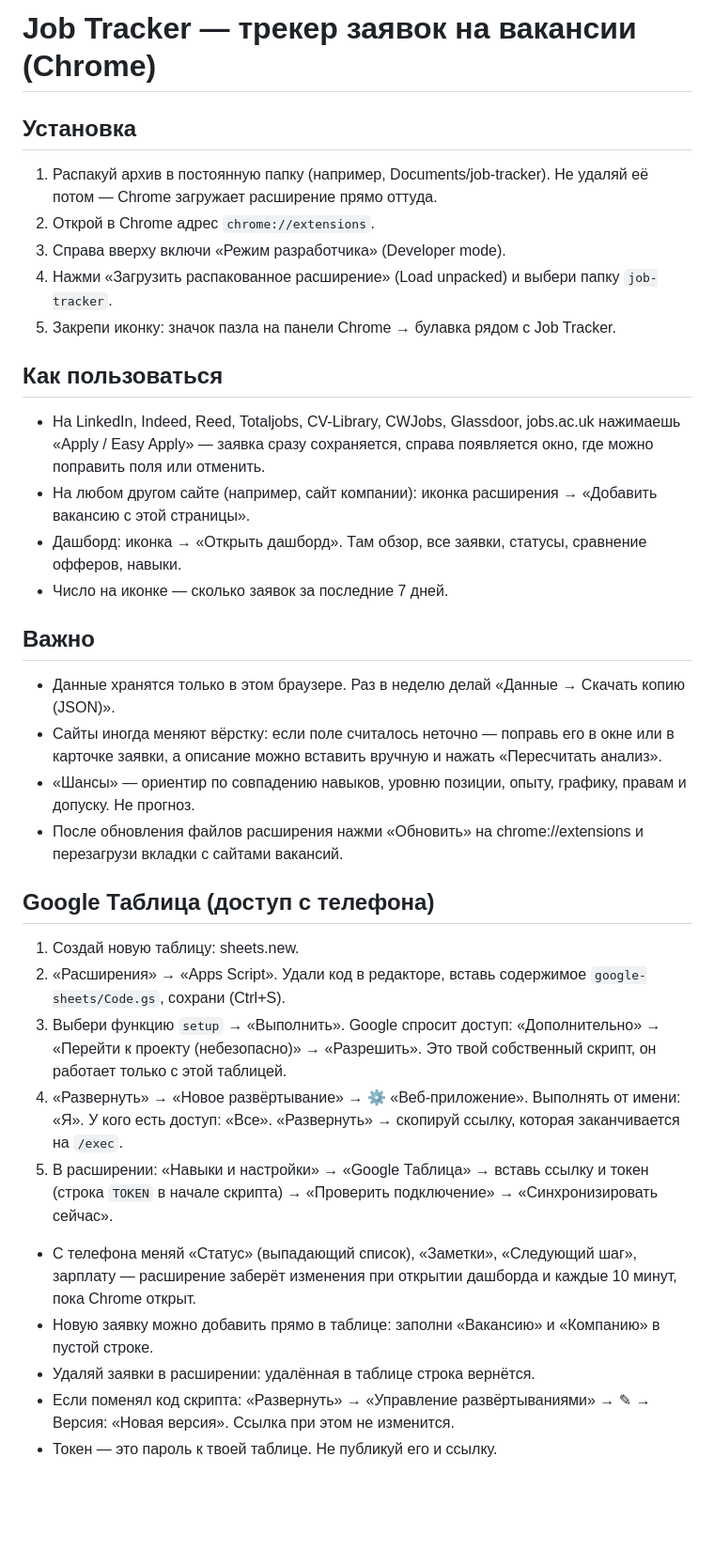
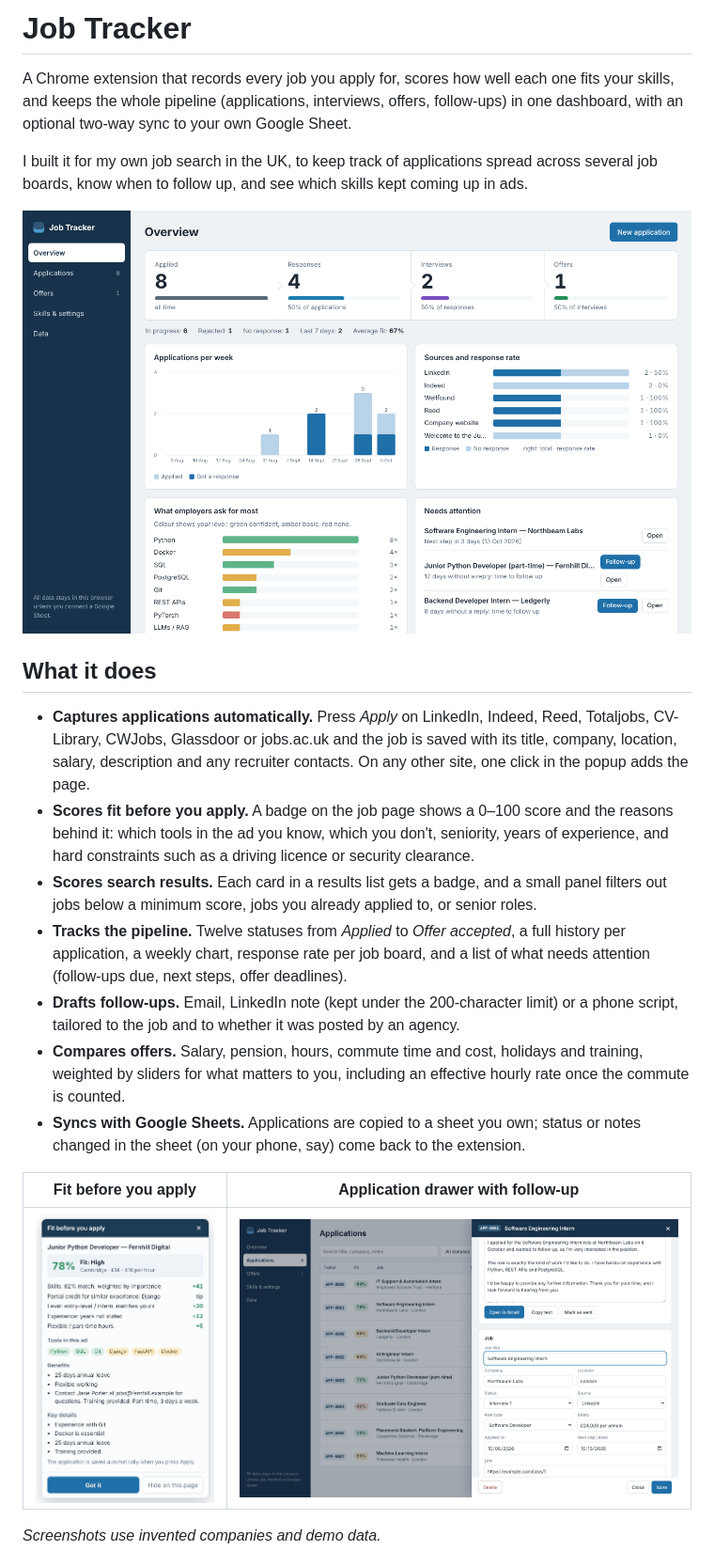
Before and after one commit to Ezzeto/job-tracker, a Markdown page: README.md, the part around the change printed below. Shown: that part at 94% size. Drawn GitHub-style; pictures changed too: docs/screenshots/application-drawer.png; blank space fills up the shorter version.

```diff
--- a/README.md
+++ b/README.md
@@ -1,33 +1,24 @@
-# Job Tracker — трекер заявок на вакансии (Chrome)
+# Job Tracker
 
-## Установка
-1. Распакуй архив в постоянную папку (например, Documents/job-tracker). Не удаляй её потом — Chrome загружает расширение прямо оттуда.
-2. Открой в Chrome адрес `chrome://extensions`.
-3. Справа вверху включи «Режим разработчика» (Developer mode).
-4. Нажми «Загрузить распакованное расширение» (Load unpacked) и выбери папку `job-tracker`.
-5. Закрепи иконку: значок пазла на панели Chrome → булавка рядом с Job Tracker.
+A Chrome extension that records every job you apply for, scores how well each one fits your skills, and keeps the whole pipeline (applications, interviews, offers, follow-ups) in one dashboard, with an optional two-way sync to your own Google Sheet.
 
-## Как пользоваться
-- На LinkedIn, Indeed, Reed, Totaljobs, CV-Library, CWJobs, Glassdoor, jobs.ac.uk нажимаешь «Apply / Easy Apply» — заявка сразу сохраняется, справа появляется окно, где можно поправить поля или отменить.
-- На любом другом сайте (например, сайт компании): иконка расширения → «Добавить вакансию с этой страницы».
-- Дашборд: иконка → «Открыть дашборд». Там обзор, все заявки, статусы, сравнение офферов, навыки.
-- Число на иконке — сколько заявок за последние 7 дней.
+I built it for my own job search in the UK, to keep track of applications spread across several job boards, know when to follow up, and see which skills kept coming up in ads.
 
-## Важно
-- Данные хранятся только в этом браузере. Раз в неделю делай «Данные → Скачать копию (JSON)».
-- Сайты иногда меняют вёрстку: если поле считалось неточно — поправь его в окне или в карточке заявки, а описание можно вставить вручную и нажать «Пересчитать анализ».
-- «Шансы» — ориентир по совпадению навыков, уровню позиции, опыту, графику, правам и допуску. Не прогноз.
-- После обновления файлов расширения нажми «Обновить» на chrome://extensions и перезагрузи вкладки с сайтами вакансий.
+![Dashboard overview](docs/screenshots/overview.png)
 
-## Google Таблица (доступ с телефона)
-1. Создай новую таблицу: sheets.new.
-2. «Расширения» → «Apps Script». Удали код в редакторе, вставь содержимое `google-sheets/Code.gs`, сохрани (Ctrl+S).
-3. Выбери функцию `setup` → «Выполнить». Google спросит доступ: «Дополнительно» → «Перейти к проекту (небезопасно)» → «Разрешить». Это твой собственный скрипт, он работает только с этой таблицей.
-4. «Развернуть» → «Новое развёртывание» → ⚙ «Веб-приложение». Выполнять от имени: «Я». У кого есть доступ: «Все». «Развернуть» → скопируй ссылку, которая заканчивается на `/exec`.
-5. В расширении: «Навыки и настройки» → «Google Таблица» → вставь ссылку и токен (строка `TOKEN` в начале скрипта) → «Проверить подключение» → «Синхронизировать сейчас».
+## What it does
 
-- С телефона меняй «Статус» (выпадающий список), «Заметки», «Следующий шаг», зарплату — расширение заберёт изменения при открытии дашборда и каждые 10 минут, пока Chrome открыт.
-- Новую заявку можно добавить прямо в таблице: заполни «Вакансию» и «Компанию» в пустой строке.
-- Удаляй заявки в расширении: удалённая в таблице строка вернётся.
-- Если поменял код скрипта: «Развернуть» → «Управление развёртываниями» → ✎ → Версия: «Новая версия». Ссылка при этом не изменится.
-- Токен — это пароль к твоей таблице. Не публикуй его и ссылку.
+- **Captures applications automatically.** Press *Apply* on LinkedIn, Indeed, Reed, Totaljobs, CV-Library, CWJobs, Glassdoor or jobs.ac.uk and the job is saved with its title, company, location, salary, description and any recruiter contacts. On any other site, one click in the popup adds the page.
+- **Scores fit before you apply.** A badge on the job page shows a 0–100 score and the reasons behind it: which tools in the ad you know, which you don't, seniority, years of experience, and hard constraints such as a driving licence or security clearance.
+- **Scores search results.** Each card in a results list gets a badge, and a small panel filters out jobs below a minimum score, jobs you already applied to, or senior roles.
+- **Tracks the pipeline.** Twelve statuses from *Applied* to *Offer accepted*, a full history per application, a weekly chart, response rate per job board, and a list of what needs attention (follow-ups due, next steps, offer deadlines).
+- **Drafts follow-ups.** Email, LinkedIn note (kept under the 200-character limit) or a phone script, tailored to the job and to whether it was posted by an agency.
+- **Compares offers.** Salary, pension, hours, commute time and cost, holidays and training, weighted by sliders for what matters to you, including an effective hourly rate once the commute is counted.
+- **Syncs with Google Sheets.** Applications are copied to a sheet you own; status or notes changed in the sheet (on your phone, say) come back to the extension.
+
+| Fit before you apply | Application drawer with follow-up |
+| --- | --- |
+| ![Fit panel on a job page](docs/screenshots/fit-panel.png) | ![Application drawer](docs/screenshots/application-drawer.png) |
+
+*Screenshots use invented companies and demo data.*
+
```
Also changed, not shown: other parts of README.md (+119 -0 lines), 3 other files.
